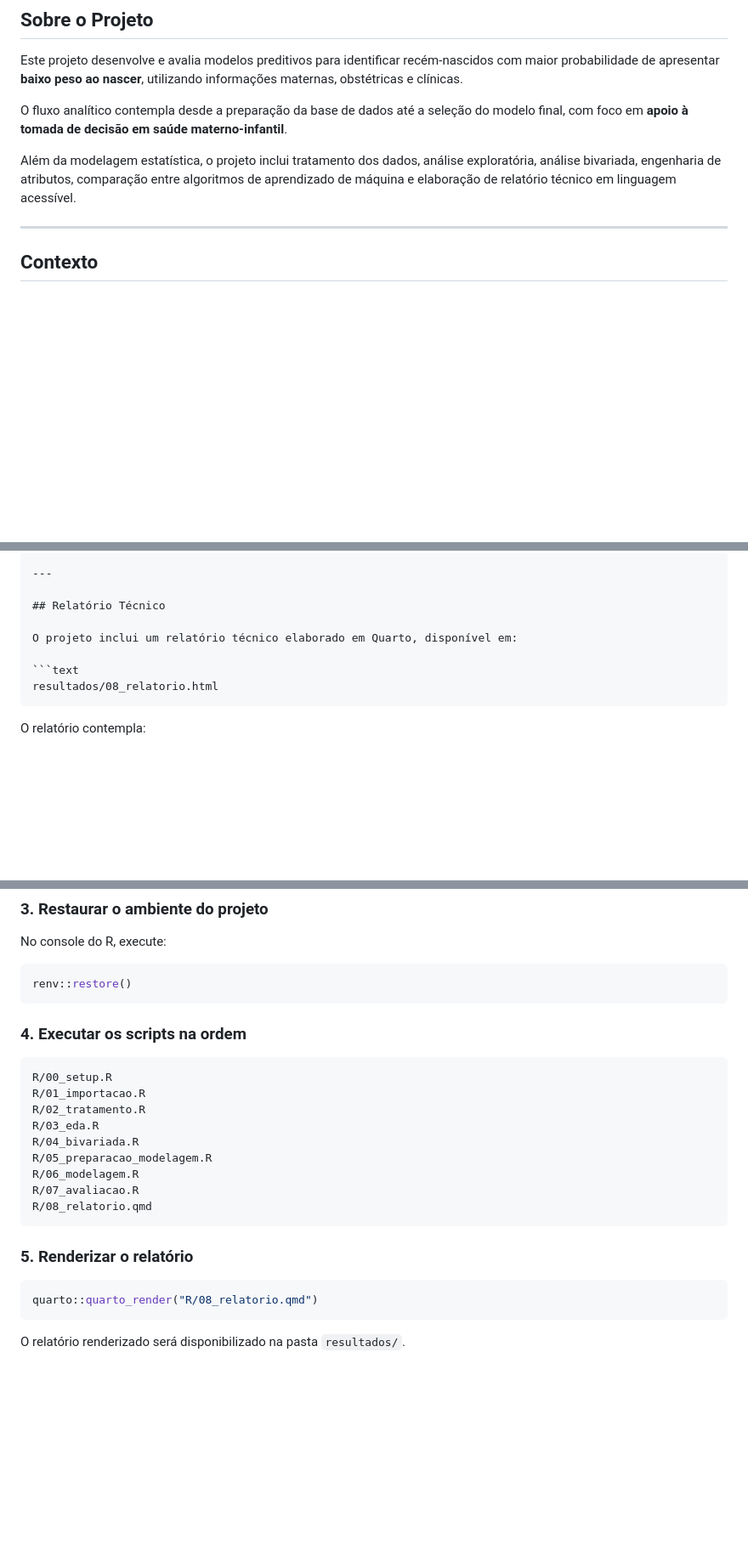
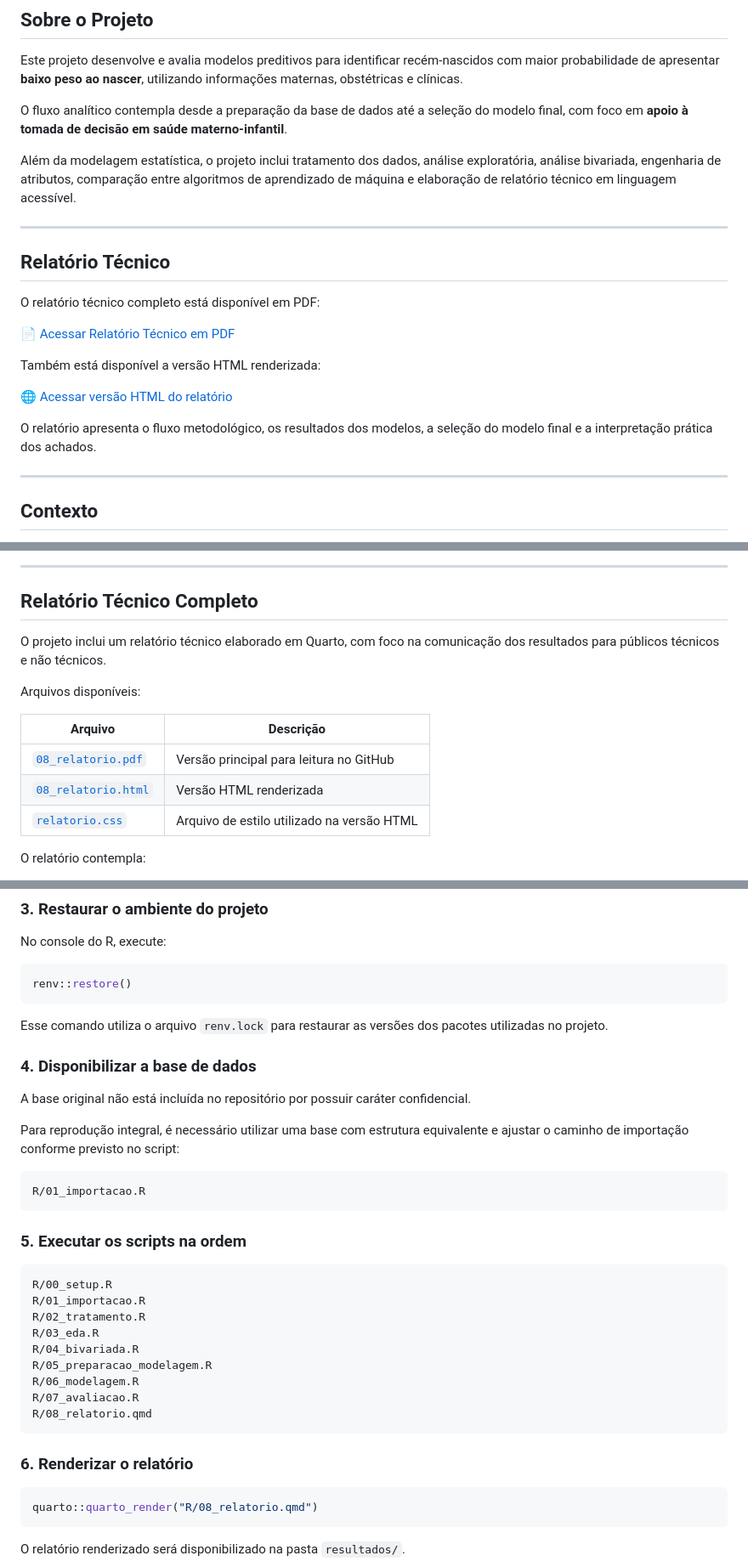
Before and after one commit to GJFR71/predicao-baixo-peso-ao-nascer, a Markdown page: README.md, 3 parts joined by grey strips. Shown at 85% size. GitHub-like rendering; blank space fills up the shorter version.

Commit message:
Enhance README with technical report details
Added technical report links and improved formatting.

````diff
--- a/README.md
+++ b/README.md
@@ -22,6 +22,20 @@ Este projeto desenvolve e avalia modelos preditivos para identificar recém-nasc
 O fluxo analítico contempla desde a preparação da base de dados até a seleção do modelo final, com foco em **apoio à tomada de decisão em saúde materno-infantil**.
 
 Além da modelagem estatística, o projeto inclui tratamento dos dados, análise exploratória, análise bivariada, engenharia de atributos, comparação entre algoritmos de aprendizado de máquina e elaboração de relatório técnico em linguagem acessível.
+
+---
+
+## Relatório Técnico
+
+O relatório técnico completo está disponível em PDF:
+
+[📄 Acessar Relatório Técnico em PDF](resultados/08_relatorio.pdf)
+
+Também está disponível a versão HTML renderizada:
+
+[🌐 Acessar versão HTML do relatório](resultados/08_relatorio.html)
+
+O relatório apresenta o fluxo metodológico, os resultados dos modelos, a seleção do modelo final e a interpretação prática dos achados.
 
 ---
 
@@ -246,13 +265,17 @@ Neste projeto, como o objetivo era apoiar a identificação de recém-nascidos c
 
 ---
 
-## Relatório Técnico
+## Relatório Técnico Completo
 
-O projeto inclui um relatório técnico elaborado em Quarto, disponível em:
+O projeto inclui um relatório técnico elaborado em Quarto, com foco na comunicação dos resultados para públicos técnicos e não técnicos.
 
-```text
-resultados/08_relatorio.html
-```
+Arquivos disponíveis:
+
+| Arquivo | Descrição |
+|---|---|
+| [`08_relatorio.pdf`](resultados/08_relatorio.pdf) | Versão principal para leitura no GitHub |
+| [`08_relatorio.html`](resultados/08_relatorio.html) | Versão HTML renderizada |
+| [`relatorio.css`](resultados/relatorio.css) | Arquivo de estilo utilizado na versão HTML |
 
 O relatório contempla:
 
@@ -295,7 +318,19 @@ No console do R, execute:
 renv::restore()
 ```
 
-### 4. Executar os scripts na ordem
+Esse comando utiliza o arquivo `renv.lock` para restaurar as versões dos pacotes utilizadas no projeto.
+
+### 4. Disponibilizar a base de dados
+
+A base original não está incluída no repositório por possuir caráter confidencial.
+
+Para reprodução integral, é necessário utilizar uma base com estrutura equivalente e ajustar o caminho de importação conforme previsto no script:
+
+```text
+R/01_importacao.R
+```
+
+### 5. Executar os scripts na ordem
 
 ```text
 R/00_setup.R
@@ -309,7 +344,7 @@ R/07_avaliacao.R
 R/08_relatorio.qmd
 ```
 
-### 5. Renderizar o relatório
+### 6. Renderizar o relatório
 
 ```r
 quarto::quarto_render("R/08_relatorio.qmd")
````
Also changed, not shown: other parts of README.md (+6 -0 lines).
